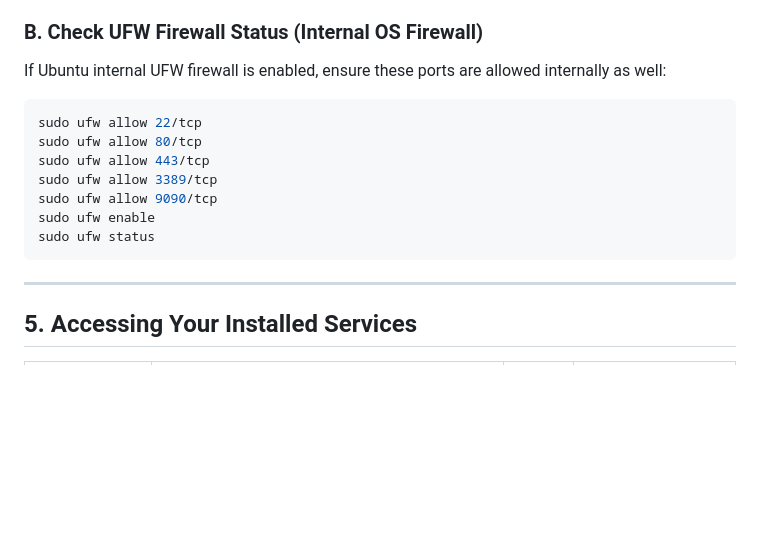
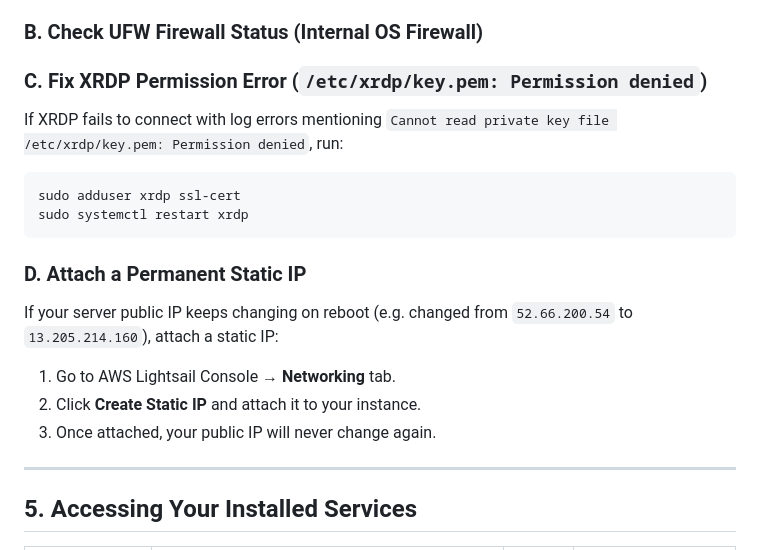
Before and after one commit to diptiban1987/esp32blockcodes, a Markdown page: aws/LIGHTSAIL_FIREWALL_PORTS_GUIDE.md, the part around the change. GitHub-like rendering; blank space fills up the shorter version.

````diff
--- a/aws/LIGHTSAIL_FIREWALL_PORTS_GUIDE.md
+++ b/aws/LIGHTSAIL_FIREWALL_PORTS_GUIDE.md
@@ -97,16 +97,19 @@ Expected output:
 - `127.0.0.1:3000` (node / docker backend)
 
 ### B. Check UFW Firewall Status (Internal OS Firewall)
-If Ubuntu internal UFW firewall is enabled, ensure these ports are allowed internally as well:
+### C. Fix XRDP Permission Error (`/etc/xrdp/key.pem: Permission denied`)
+If XRDP fails to connect with log errors mentioning `Cannot read private key file /etc/xrdp/key.pem: Permission denied`, run:
 ```bash
-sudo ufw allow 22/tcp
-sudo ufw allow 80/tcp
-sudo ufw allow 443/tcp
-sudo ufw allow 3389/tcp
-sudo ufw allow 9090/tcp
-sudo ufw enable
-sudo ufw status
+sudo adduser xrdp ssl-cert
+sudo systemctl restart xrdp
 ```
+
+### D. Attach a Permanent Static IP
+If your server public IP keeps changing on reboot (e.g. changed from `52.66.200.54` to `13.205.214.160`), attach a static IP:
+1. Go to AWS Lightsail Console → **Networking** tab.
+2. Click **Create Static IP** and attach it to your instance.
+3. Once attached, your public IP will never change again.
+
 
 ---
 
````
